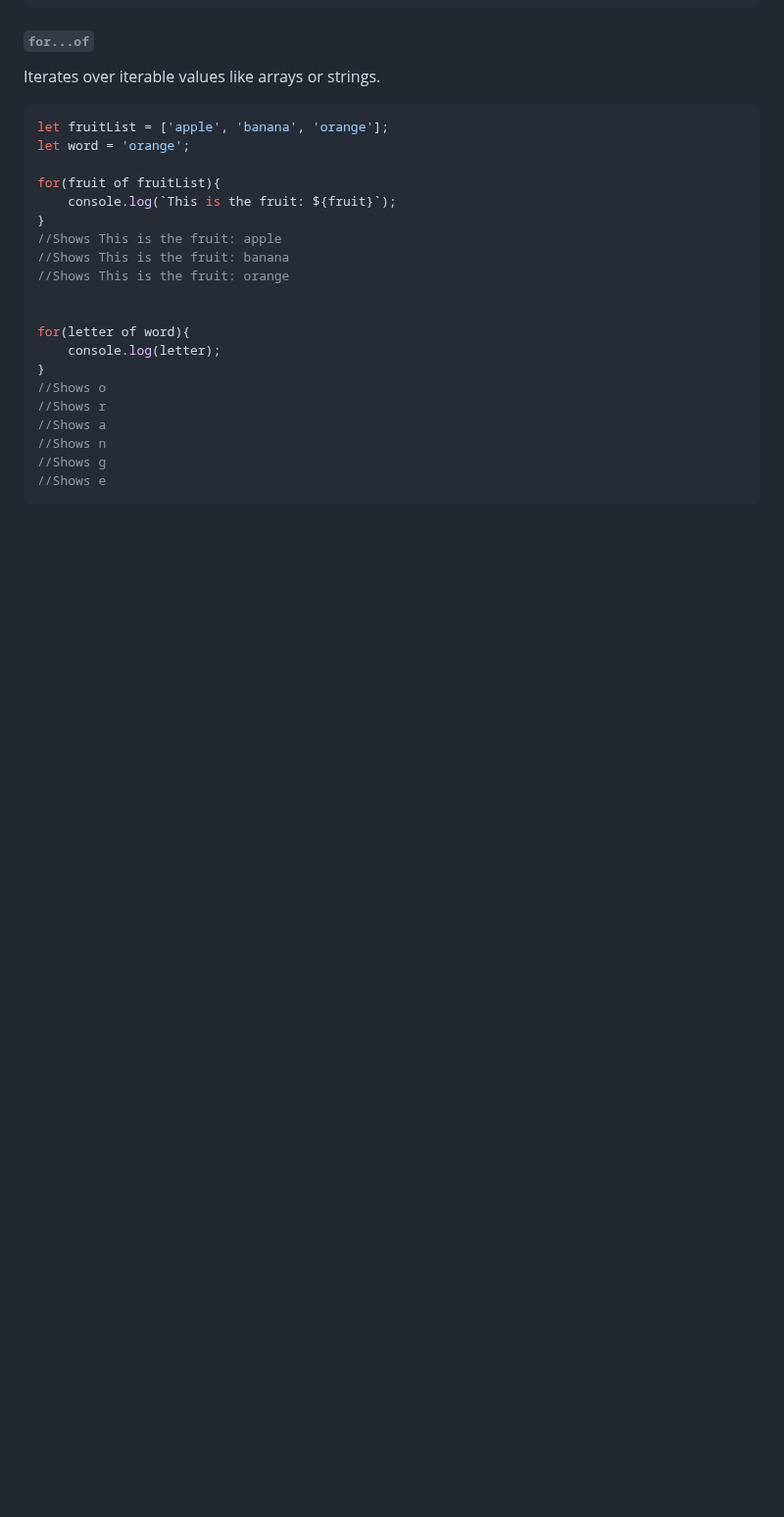
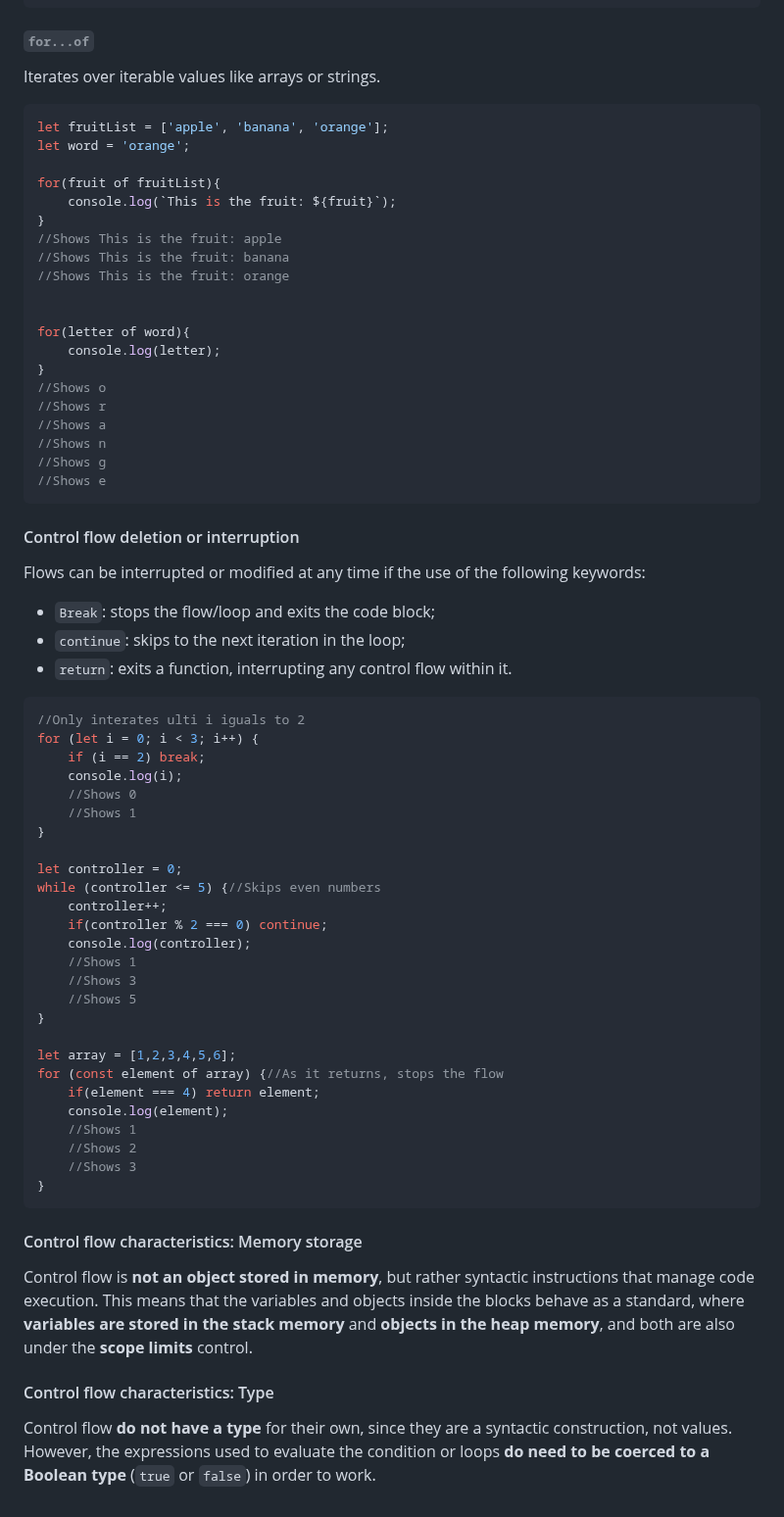
Before and after one commit to luizgdsmdev/Javascript-studies, a Markdown page: basics/control-flow/intro.md, the part around the change. Shown at 98% size. Rendered like a GitHub page; blank space fills up the shorter version.

Commit message:
update (intro.md): adding content to control flow section.

`````diff
--- a/basics/control-flow/intro.md
+++ b/basics/control-flow/intro.md
@@ -248,5 +248,43 @@ for(letter of word){
 //Shows e
 ````
 
-####
-####
+#### Control flow deletion or interruption
+Flows can be interrupted or modified at any time if the use of the following keywords:
+- ``Break``: stops the flow/loop and exits the code block;
+- ``continue``: skips to the next iteration in the loop;
+- ``return``: exits a function, interrupting any control flow within it.
+````javascript
+//Only interates ulti i iguals to 2
+for (let i = 0; i < 3; i++) {
+    if (i == 2) break;
+    console.log(i);
+    //Shows 0
+    //Shows 1
+}
+
+let controller = 0;
+while (controller <= 5) {//Skips even numbers
+    controller++;
+    if(controller % 2 === 0) continue;
+    console.log(controller);
+    //Shows 1
+    //Shows 3
+    //Shows 5
+}
+
+let array = [1,2,3,4,5,6];
+for (const element of array) {//As it returns, stops the flow
+    if(element === 4) return element;
+    console.log(element);
+    //Shows 1
+    //Shows 2
+    //Shows 3
+}
+````
+
+#### Control flow characteristics: Memory storage
+Control flow is **not an object stored in memory**, but rather syntactic instructions that manage code execution. This means that the variables and objects inside the blocks behave as a standard, where **variables are stored in the stack memory** and **objects in the heap memory**, and both are also under the **scope limits** control.
+
+
+#### Control flow characteristics: Type
+Control flow **do not have a type** for their own, since they are a syntactic construction, not values. However, the expressions used to evaluate the condition or loops **do need to be coerced to a Boolean type** (``true`` or ``false``) in order to work.
`````
